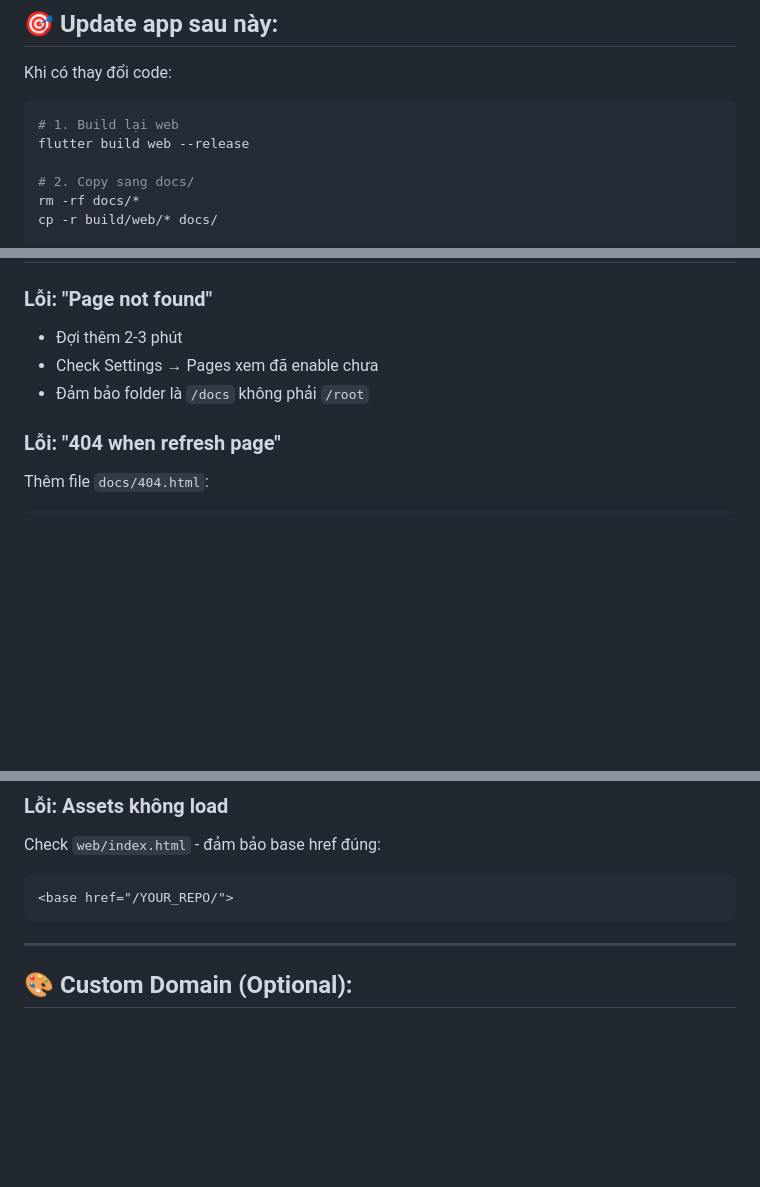
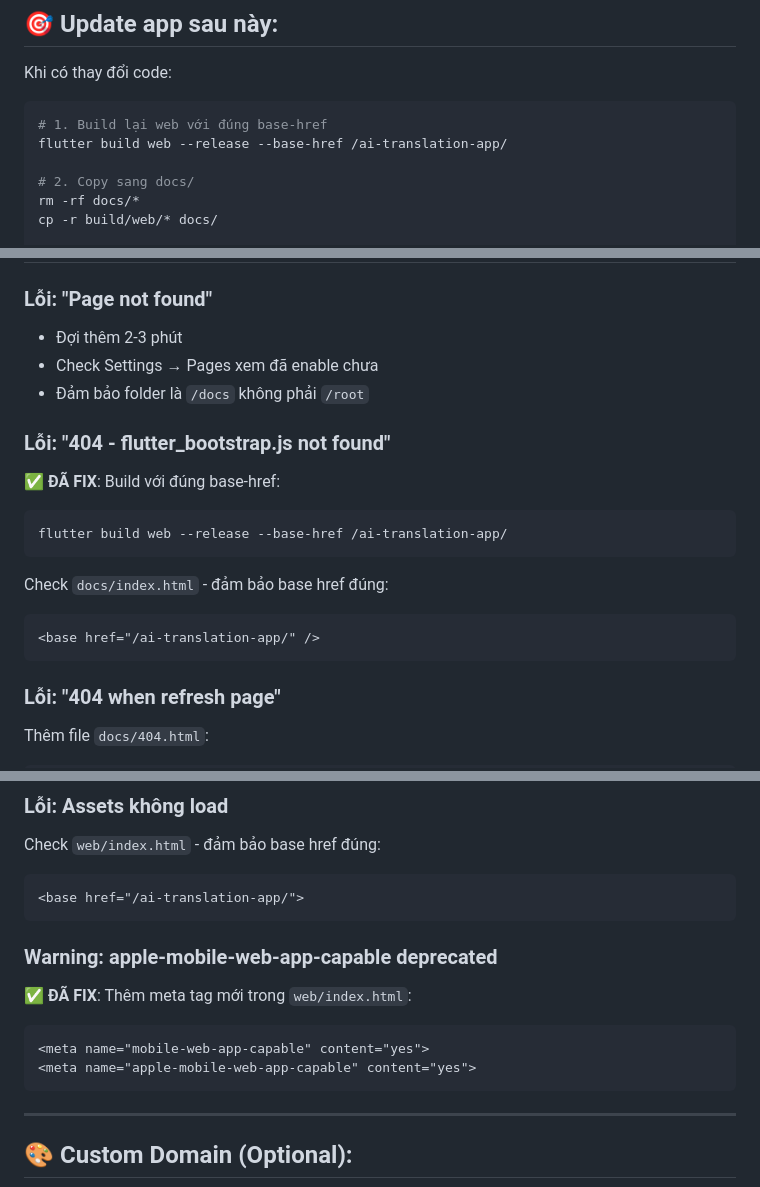
Before and after one commit to vqthanh1412489/ai-translation-app, a Markdown page: GITHUB_PAGES_DEPLOY.md, 3 parts joined by grey strips. Rendered like a GitHub page; blank space fills up the shorter version.

Commit message:
Update deployment docs with troubleshooting for 404 and meta tag warnings

````diff
--- a/GITHUB_PAGES_DEPLOY.md
+++ b/GITHUB_PAGES_DEPLOY.md
@@ -75,8 +75,8 @@ https://quocthanhvu.github.io/ai-translation-app/
 Khi có thay đổi code:
 
 ```bash
-# 1. Build lại web
-flutter build web --release
+# 1. Build lại web với đúng base-href
+flutter build web --release --base-href /ai-translation-app/
 
 # 2. Copy sang docs/
 rm -rf docs/*
@@ -99,6 +99,17 @@ GitHub Pages sẽ tự động deploy phiên bản mới!
 - Check Settings → Pages xem đã enable chưa
 - Đảm bảo folder là `/docs` không phải `/root`
 
+### **Lỗi: "404 - flutter_bootstrap.js not found"**
+✅ **ĐÃ FIX**: Build với đúng base-href:
+```bash
+flutter build web --release --base-href /ai-translation-app/
+```
+
+Check `docs/index.html` - đảm bảo base href đúng:
+```html
+<base href="/ai-translation-app/" />
+```
+
 ### **Lỗi: "404 when refresh page"**
 Thêm file `docs/404.html`:
 ```html
@@ -117,7 +128,14 @@ Thêm file `docs/404.html`:
 ### **Lỗi: Assets không load**
 Check `web/index.html` - đảm bảo base href đúng:
 ```html
-<base href="/YOUR_REPO/">
+<base href="/ai-translation-app/">
+```
+
+### **Warning: apple-mobile-web-app-capable deprecated**
+✅ **ĐÃ FIX**: Thêm meta tag mới trong `web/index.html`:
+```html
+<meta name="mobile-web-app-capable" content="yes">
+<meta name="apple-mobile-web-app-capable" content="yes">
 ```
 
 ---
````
Also changed, not shown: other parts of GITHUB_PAGES_DEPLOY.md (+1 -1 lines).
